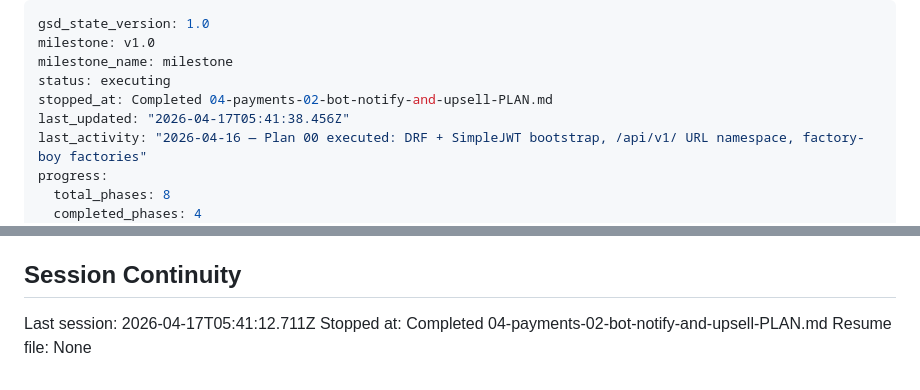
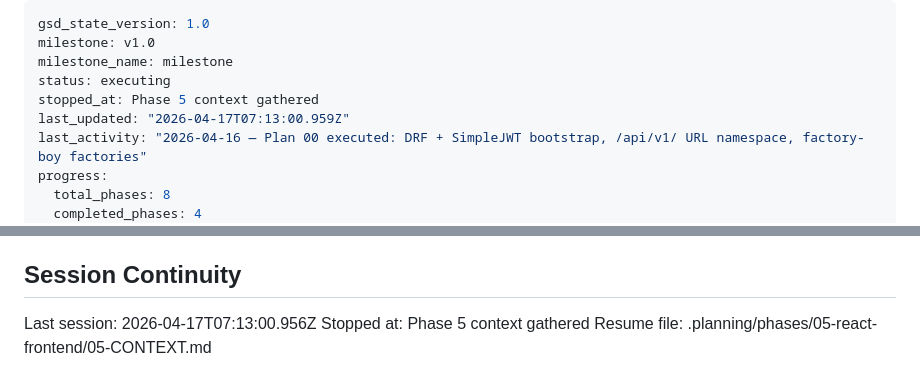
Before and after one commit to nagibator9986/opla, a Markdown page: .planning/STATE.md, 2 parts joined by grey strips. Rendered like a GitHub page.

Commit message:
docs(state): record phase 5 context session

```diff
--- a/.planning/STATE.md
+++ b/.planning/STATE.md
@@ -3,8 +3,8 @@ gsd_state_version: 1.0
 milestone: v1.0
 milestone_name: milestone
 status: executing
-stopped_at: Completed 04-payments-02-bot-notify-and-upsell-PLAN.md
-last_updated: "2026-04-17T05:41:38.456Z"
+stopped_at: Phase 5 context gathered
+last_updated: "2026-04-17T07:13:00.959Z"
 last_activity: "2026-04-16 — Plan 00 executed: DRF + SimpleJWT bootstrap, /api/v1/ URL namespace, factory-boy factories"
 progress:
   total_phases: 8
@@ -114,6 +114,6 @@ None yet.
 
 ## Session Continuity
 
-Last session: 2026-04-17T05:41:12.711Z
-Stopped at: Completed 04-payments-02-bot-notify-and-upsell-PLAN.md
-Resume file: None
+Last session: 2026-04-17T07:13:00.956Z
+Stopped at: Phase 5 context gathered
+Resume file: .planning/phases/05-react-frontend/05-CONTEXT.md
```
